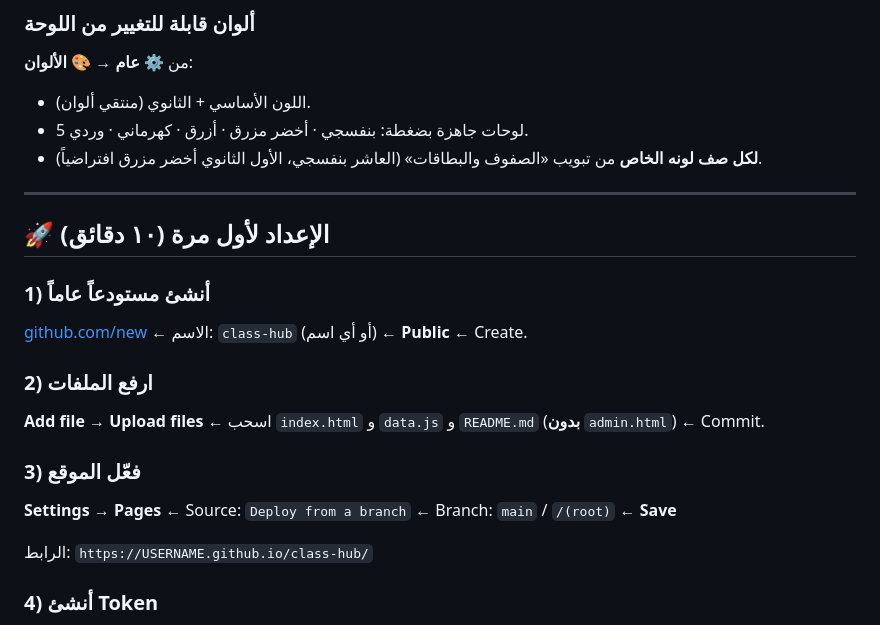
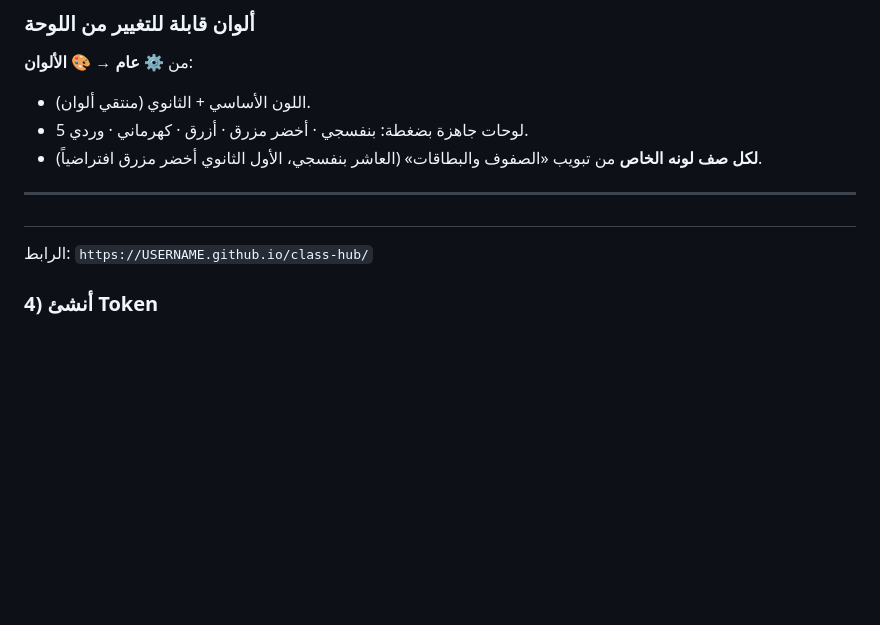
Before and after one commit to mrjfaras101-cell/hub, a Markdown page: README.md, the part around one of its changes. Rendered like a GitHub page; blank space fills up the shorter version.

```diff
--- a/README.md
+++ b/README.md
@@ -33,16 +17,7 @@
 
 ---
 
-## 🚀 الإعداد لأول مرة (١٠ دقائق)
-
-### 1) أنشئ مستودعاً عاماً
-[github.com/new](https://github.com/new) ← الاسم: `class-hub` (أو أي اسم) ← **Public** ← Create.
-
-### 2) ارفع الملفات
-**Add file → Upload files** ← اسحب `index.html` و `data.js` و `README.md` (**بدون** `admin.html`) ← Commit.
-
-### 3) فعّل الموقع
-**Settings → Pages** ← Source: `Deploy from a branch` ← Branch: `main` / `/(root)` ← **Save**
+##
 
 الرابط: `https://USERNAME.github.io/class-hub/`
 
```
Also changed, not shown: other parts of README.md (+0 -34 lines).
